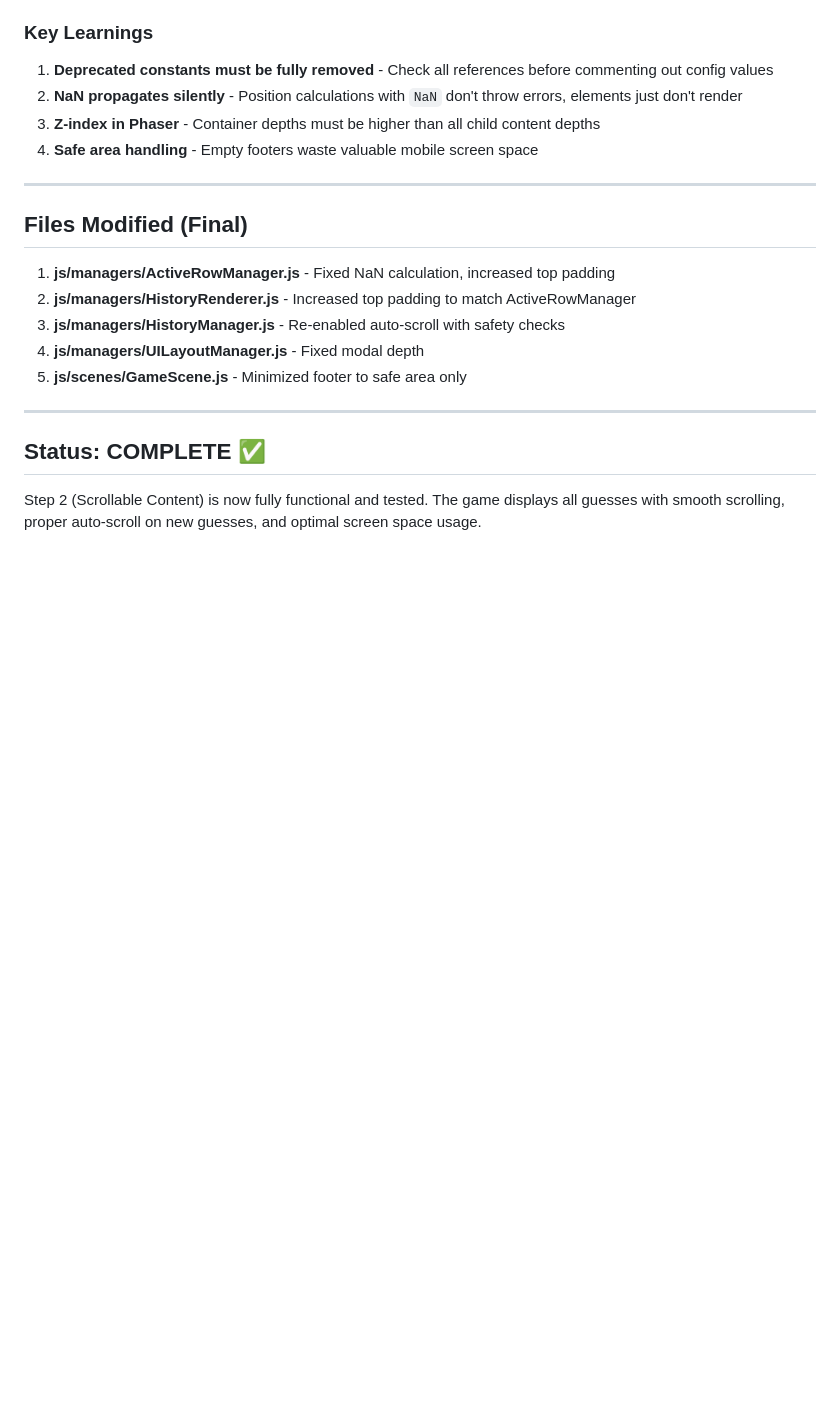
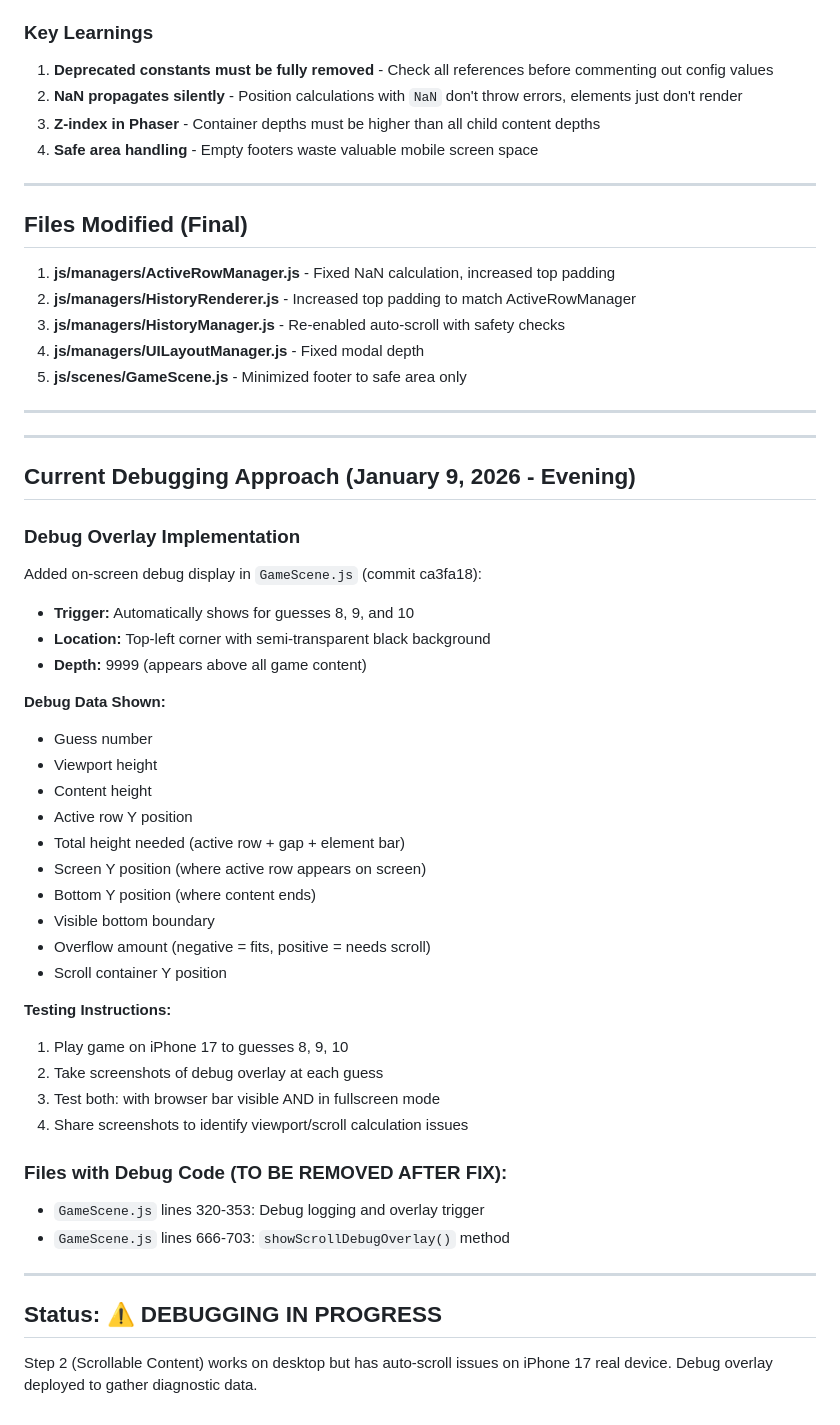
Before and after one commit to Murteas/XmasMM, a Markdown page: DEBUGGING_NOTES.md, the part around one of its changes. Rendered like a GitHub page; blank space fills up the shorter version.

```diff
--- a/DEBUGGING_NOTES.md
+++ b/DEBUGGING_NOTES.md
@@ -273,6 +286,41 @@ Removed all temporary debug console.log statements from production code.
 
 ---
 
-## Status: COMPLETE ✅
+---
 
-Step 2 (Scrollable Content) is now fully functional and tested. The game displays all guesses with smooth scrolling, proper auto-scroll on new guesses, and optimal screen space usage.
+## Current Debugging Approach (January 9, 2026 - Evening)
+
+### Debug Overlay Implementation
+
+Added on-screen debug display in `GameScene.js` (commit ca3fa18):
+- **Trigger:** Automatically shows for guesses 8, 9, and 10
+- **Location:** Top-left corner with semi-transparent black background
+- **Depth:** 9999 (appears above all game content)
+
+**Debug Data Shown:**
+- Guess number
+- Viewport height
+- Content height
+- Active row Y position
+- Total height needed (active row + gap + element bar)
+- Screen Y position (where active row appears on screen)
+- Bottom Y position (where content ends)
+- Visible bottom boundary
+- Overflow amount (negative = fits, positive = needs scroll)
+- Scroll container Y position
+
+**Testing Instructions:**
+1. Play game on iPhone 17 to guesses 8, 9, 10
+2. Take screenshots of debug overlay at each guess
+3. Test both: with browser bar visible AND in fullscreen mode
+4. Share screenshots to identify viewport/scroll calculation issues
+
+### Files with Debug Code (TO BE REMOVED AFTER FIX):
+- `GameScene.js` lines 320-353: Debug logging and overlay trigger
+- `GameScene.js` lines 666-703: `showScrollDebugOverlay()` method
+
+---
+
+## Status: ⚠️ DEBUGGING IN PROGRESS
+
+Step 2 (Scrollable Content) works on desktop but has auto-scroll issues on iPhone 17 real device. Debug overlay deployed to gather diagnostic data.
```
Also changed, not shown: other parts of DEBUGGING_NOTES.md (+16 -3 lines), INVESTIGATION_PLAN.md (+13 -4 lines).
